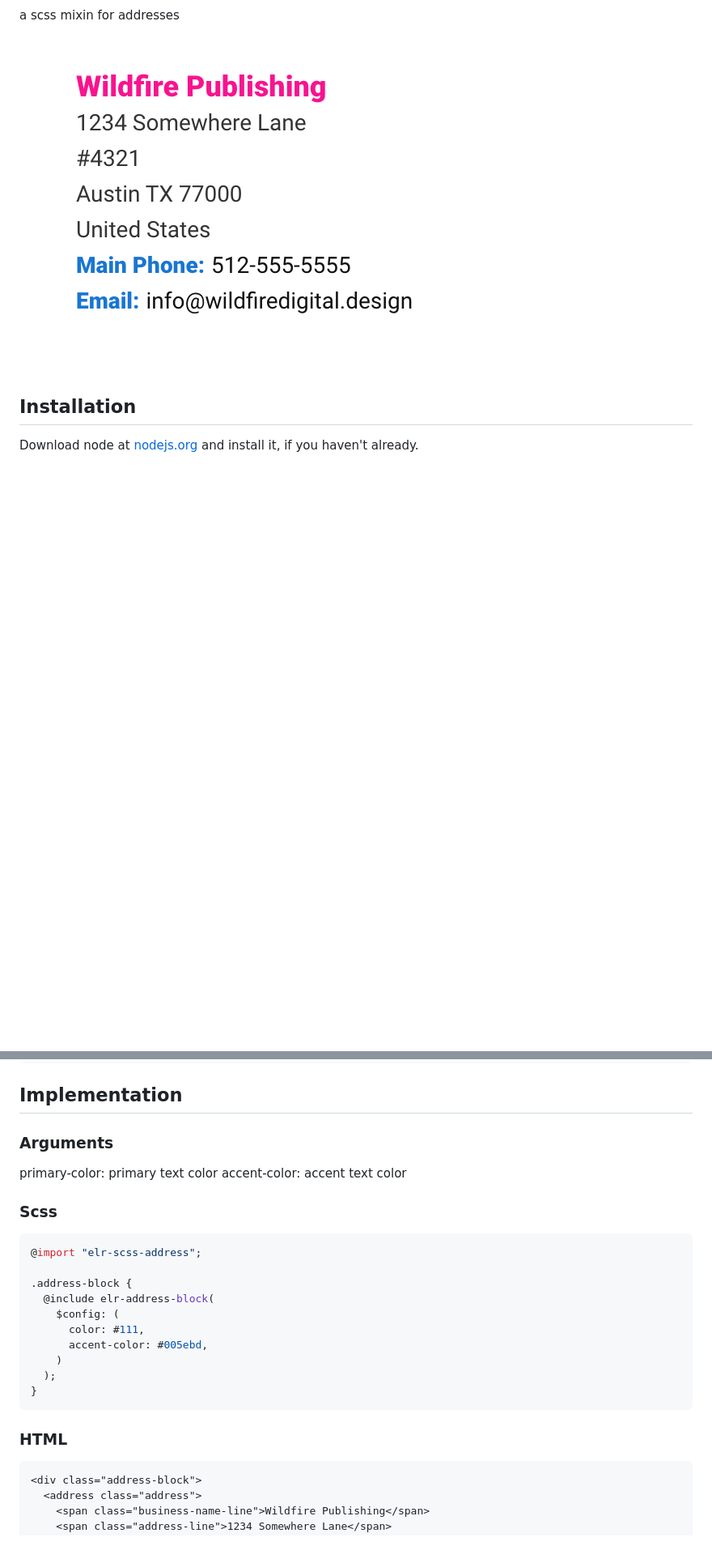
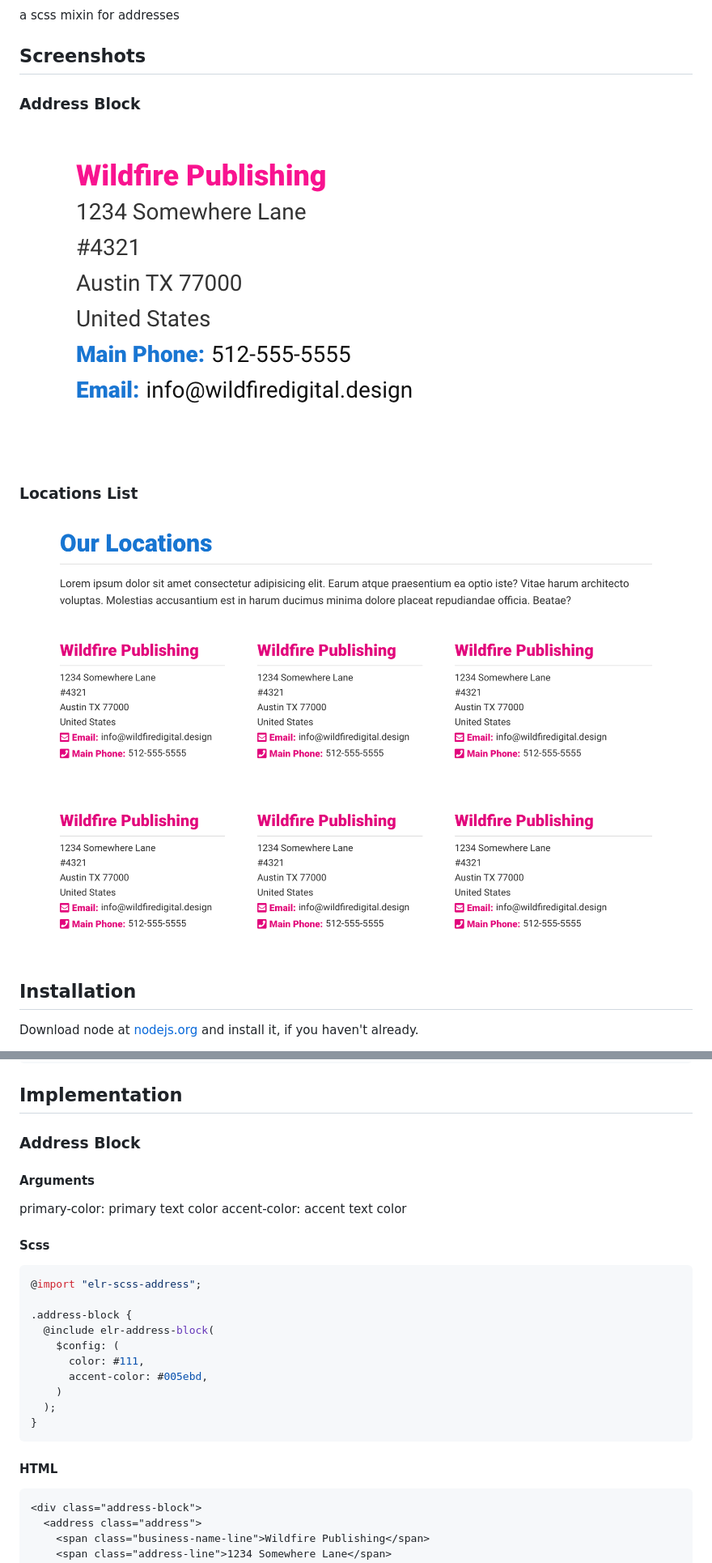
Before and after one commit to Beth3346/elr-scss-address, a Markdown page: README.md, 2 parts joined by grey strips. Shown: that part at 81% size. Rendered like a GitHub page; pictures changed too: src/screenshot-locations.png (added); blank space fills up the shorter version.

````diff
--- a/README.md
+++ b/README.md
@@ -5,7 +7,15 @@
 
 a scss mixin for addresses
 
-![Screenshot of styled address](./src/screenshot.png)
+## Screenshots
+
+### Address Block
+
+![Screenshot of address block](./src/screenshot.png)
+
+### Locations List
+
+![Screenshot of locations list](./src/screenshot-locations.png)
 
 ## Installation
 
@@ -23,12 +33,14 @@ yarn add elr-scss-address
 
 ## Implementation
 
-### Arguments
+### Address Block
+
+#### Arguments
 
 primary-color: primary text color
 accent-color: accent text color
 
-### Scss
+#### Scss
 
 ```scss
 @import "elr-scss-address";
@@ -43,7 +55,7 @@ accent-color: accent text color
 }
 ```
 
-### HTML
+#### HTML
 
 ```html
 <div class="address-block">
````
Also changed, not shown: other parts of README.md (+3 -1 lines), 1 other file.
